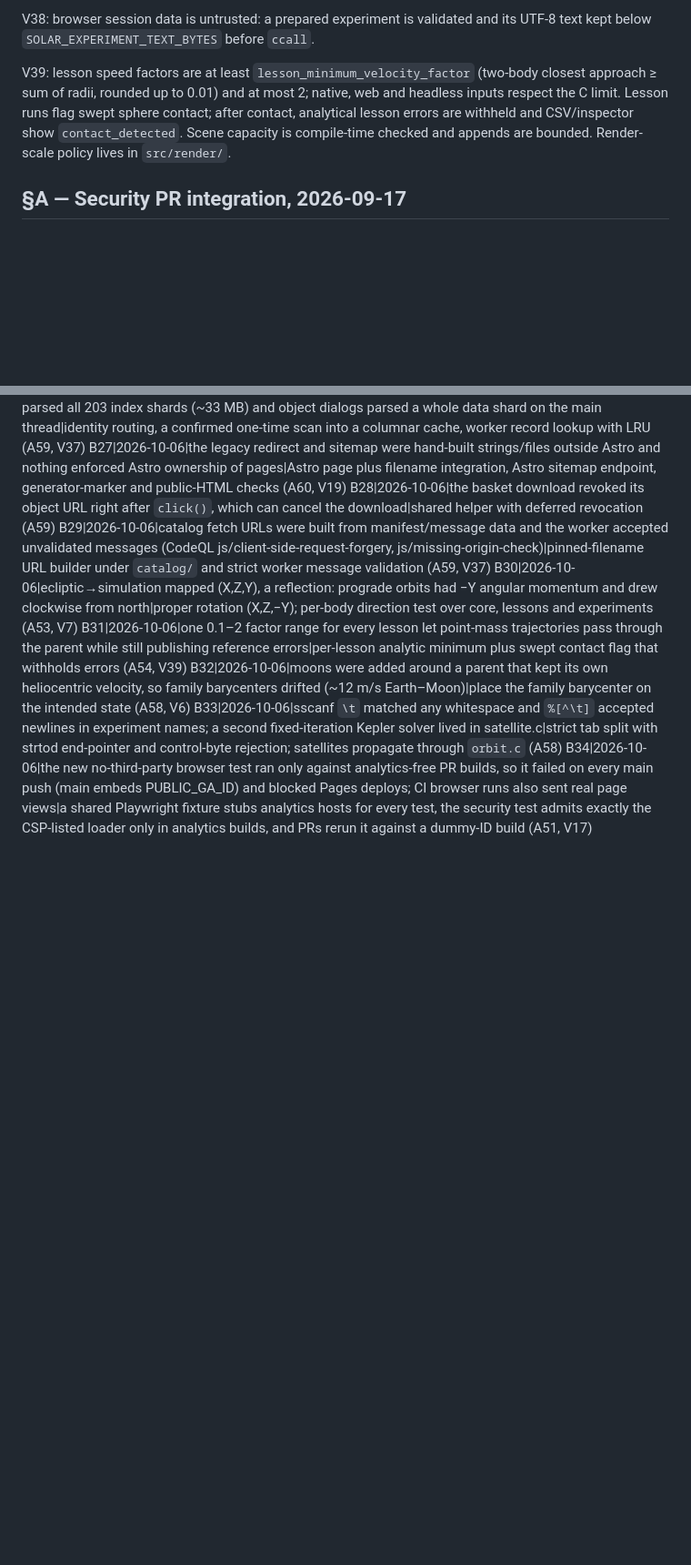
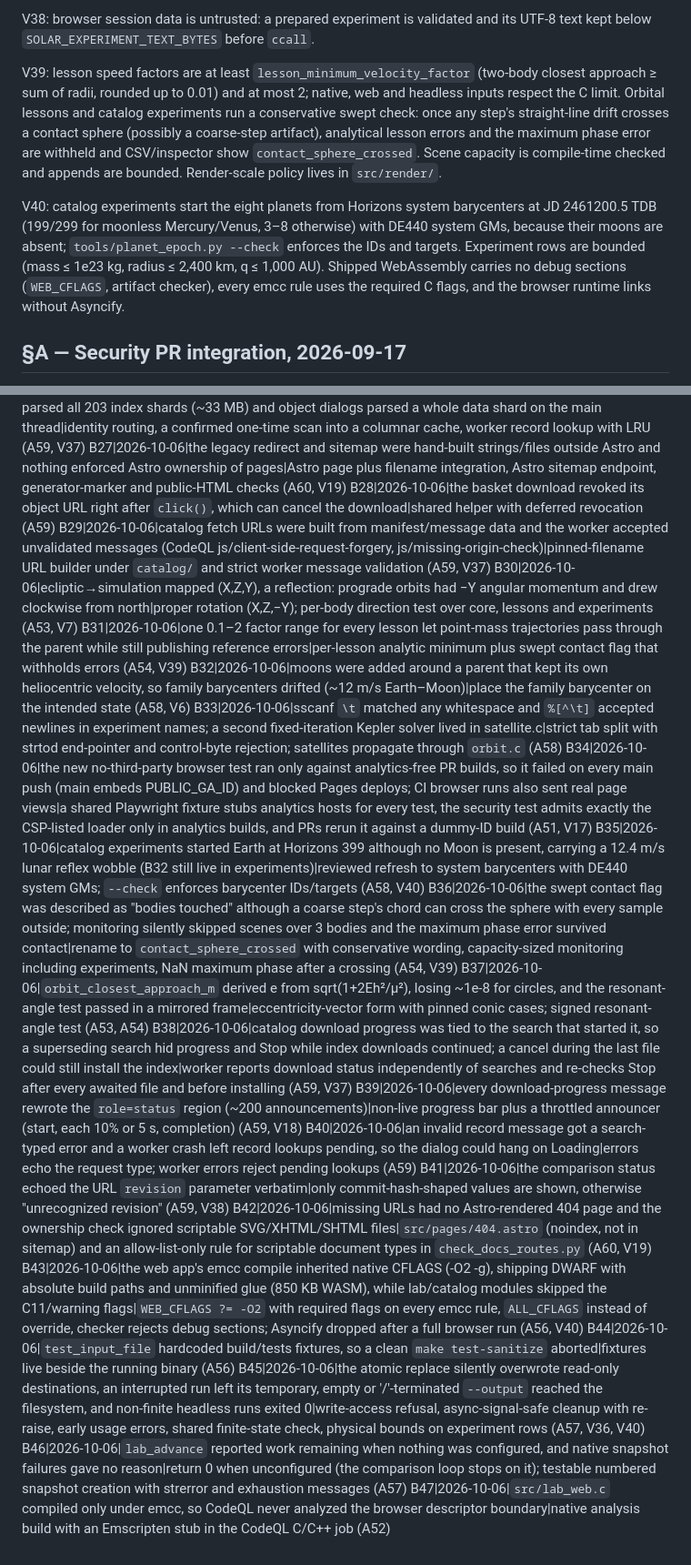
Before and after one commit to jonathanperis/solar-system-simulator, a Markdown page: SPEC.md, 2 parts joined by grey strips. Shown at 91% size. Rendered like a GitHub page; blank space fills up the shorter version.

Commit message:
Record round-2 invariants and bugs in SPEC

```diff
--- a/SPEC.md
+++ b/SPEC.md
@@ -246,7 +246,9 @@ V37: catalog search cost is proportional to the query: digits-only queries route
 
 V38: browser session data is untrusted: a prepared experiment is validated and its UTF-8 text kept below `SOLAR_EXPERIMENT_TEXT_BYTES` before `ccall`.
 
-V39: lesson speed factors are at least `lesson_minimum_velocity_factor` (two-body closest approach ≥ sum of radii, rounded up to 0.01) and at most 2; native, web and headless inputs respect the C limit. Lesson runs flag swept sphere contact; after contact, analytical lesson errors are withheld and CSV/inspector show `contact_detected`. Scene capacity is compile-time checked and appends are bounded. Render-scale policy lives in `src/render/`.
+V39: lesson speed factors are at least `lesson_minimum_velocity_factor` (two-body closest approach ≥ sum of radii, rounded up to 0.01) and at most 2; native, web and headless inputs respect the C limit. Orbital lessons and catalog experiments run a conservative swept check: once any step's straight-line drift crosses a contact sphere (possibly a coarse-step artifact), analytical lesson errors and the maximum phase error are withheld and CSV/inspector show `contact_sphere_crossed`. Scene capacity is compile-time checked and appends are bounded. Render-scale policy lives in `src/render/`.
+
+V40: catalog experiments start the eight planets from Horizons system barycenters at JD 2461200.5 TDB (199/299 for moonless Mercury/Venus, 3–8 otherwise) with DE440 system GMs, because their moons are absent; `tools/planet_epoch.py --check` enforces the IDs and targets. Experiment rows are bounded (mass ≤ 1e23 kg, radius ≤ 2,400 km, q ≤ 1,000 AU). Shipped WebAssembly carries no debug sections (`WEB_CFLAGS`, artifact checker), every emcc rule uses the required C flags, and the browser runtime links without Asyncify.
 
 ## §A — Security PR integration, 2026-09-17
 
@@ -437,3 +439,16 @@ B31|2026-10-06|one 0.1–2 factor range for every lesson let point-mass trajecto
 B32|2026-10-06|moons were added around a parent that kept its own heliocentric velocity, so family barycenters drifted (~12 m/s Earth–Moon)|place the family barycenter on the intended state (A58, V6)
 B33|2026-10-06|sscanf `\t` matched any whitespace and `%[^\t]` accepted newlines in experiment names; a second fixed-iteration Kepler solver lived in satellite.c|strict tab split with strtod end-pointer and control-byte rejection; satellites propagate through `orbit.c` (A58)
 B34|2026-10-06|the new no-third-party browser test ran only against analytics-free PR builds, so it failed on every main push (main embeds PUBLIC_GA_ID) and blocked Pages deploys; CI browser runs also sent real page views|a shared Playwright fixture stubs analytics hosts for every test, the security test admits exactly the CSP-listed loader only in analytics builds, and PRs rerun it against a dummy-ID build (A51, V17)
+B35|2026-10-06|catalog experiments started Earth at Horizons 399 although no Moon is present, carrying a 12.4 m/s lunar reflex wobble (B32 still live in experiments)|reviewed refresh to system barycenters with DE440 system GMs; `--check` enforces barycenter IDs/targets (A58, V40)
+B36|2026-10-06|the swept contact flag was described as "bodies touched" although a coarse step's chord can cross the sphere with every sample outside; monitoring silently skipped scenes over 3 bodies and the maximum phase error survived contact|rename to `contact_sphere_crossed` with conservative wording, capacity-sized monitoring including experiments, NaN maximum phase after a crossing (A54, V39)
+B37|2026-10-06|`orbit_closest_approach_m` derived e from sqrt(1+2Eh²/μ²), losing ~1e-8 for circles, and the resonant-angle test passed in a mirrored frame|eccentricity-vector form with pinned conic cases; signed resonant-angle test (A53, A54)
+B38|2026-10-06|catalog download progress was tied to the search that started it, so a superseding search hid progress and Stop while index downloads continued; a cancel during the last file could still install the index|worker reports download status independently of searches and re-checks Stop after every awaited file and before installing (A59, V37)
+B39|2026-10-06|every download-progress message rewrote the `role=status` region (~200 announcements)|non-live progress bar plus a throttled announcer (start, each 10% or 5 s, completion) (A59, V18)
+B40|2026-10-06|an invalid record message got a search-typed error and a worker crash left record lookups pending, so the dialog could hang on Loading|errors echo the request type; worker errors reject pending lookups (A59)
+B41|2026-10-06|the comparison status echoed the URL `revision` parameter verbatim|only commit-hash-shaped values are shown, otherwise "unrecognized revision" (A59, V38)
+B42|2026-10-06|missing URLs had no Astro-rendered 404 page and the ownership check ignored scriptable SVG/XHTML/SHTML files|`src/pages/404.astro` (noindex, not in sitemap) and an allow-list-only rule for scriptable document types in `check_docs_routes.py` (A60, V19)
+B43|2026-10-06|the web app's emcc compile inherited native CFLAGS (-O2 -g), shipping DWARF with absolute build paths and unminified glue (850 KB WASM), while lab/catalog modules skipped the C11/warning flags|`WEB_CFLAGS ?= -O2` with required flags on every emcc rule, `ALL_CFLAGS` instead of override, checker rejects debug sections; Asyncify dropped after a full browser run (A56, V40)
+B44|2026-10-06|`test_input_file` hardcoded build/tests fixtures, so a clean `make test-sanitize` aborted|fixtures live beside the running binary (A56)
+B45|2026-10-06|the atomic replace silently overwrote read-only destinations, an interrupted run left its temporary, empty or '/'-terminated `--output` reached the filesystem, and non-finite headless runs exited 0|write-access refusal, async-signal-safe cleanup with re-raise, early usage errors, shared finite-state check, physical bounds on experiment rows (A57, V36, V40)
+B46|2026-10-06|`lab_advance` reported work remaining when nothing was configured, and native snapshot failures gave no reason|return 0 when unconfigured (the comparison loop stops on it); testable numbered snapshot creation with strerror and exhaustion messages (A57)
+B47|2026-10-06|`src/lab_web.c` compiled only under emcc, so CodeQL never analyzed the browser descriptor boundary|native analysis build with an Emscripten stub in the CodeQL C/C++ job (A52)
```
Also changed, not shown: other parts of SPEC.md (+1 -1 lines).
